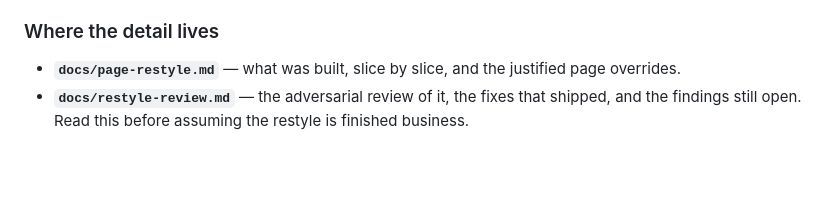
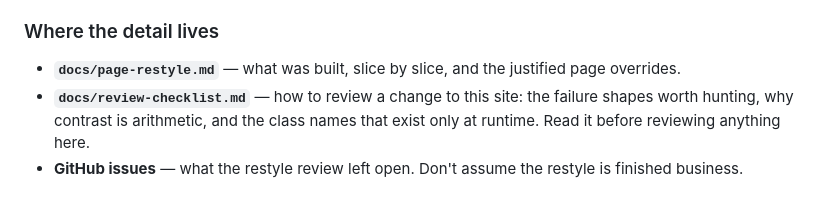
Before and after one commit to PourGuysSF/boxkitchen, a Markdown page: CLAUDE.md, the part around the change. Drawn GitHub-style; blank space fills up the shorter version.

```diff
--- a/CLAUDE.md
+++ b/CLAUDE.md
@@ -93,5 +93,8 @@ failure this stylesheet can produce.
 ### Where the detail lives
 
 - **`docs/page-restyle.md`** — what was built, slice by slice, and the justified page overrides.
-- **`docs/restyle-review.md`** — the adversarial review of it, the fixes that shipped, and the
-  findings still open. Read this before assuming the restyle is finished business.
+- **`docs/review-checklist.md`** — how to review a change to this site: the failure shapes
+  worth hunting, why contrast is arithmetic, and the class names that exist only at runtime.
+  Read it before reviewing anything here.
+- **GitHub issues** — what the restyle review left open. Don't assume the restyle is
+  finished business.
```
Also changed, not shown: docs/review-checklist.md (added, +159 -0 lines).
